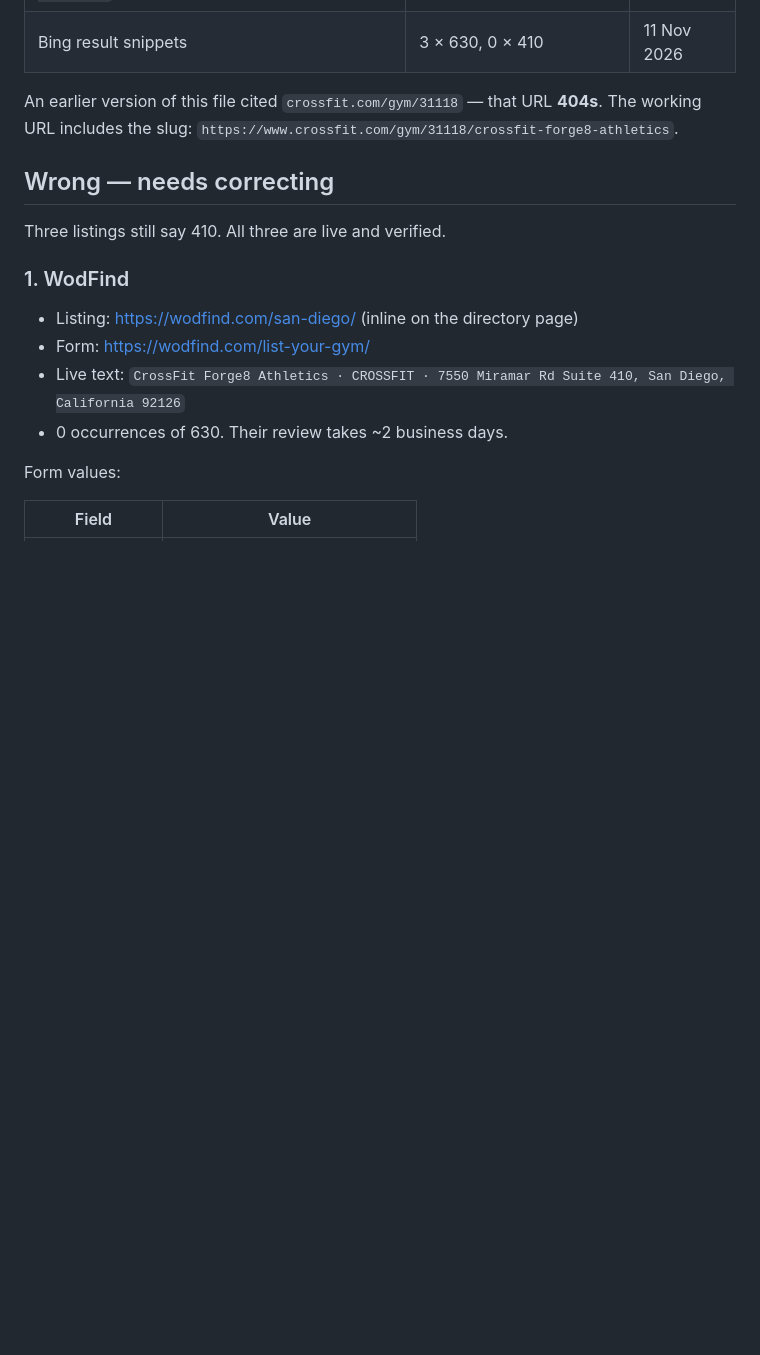
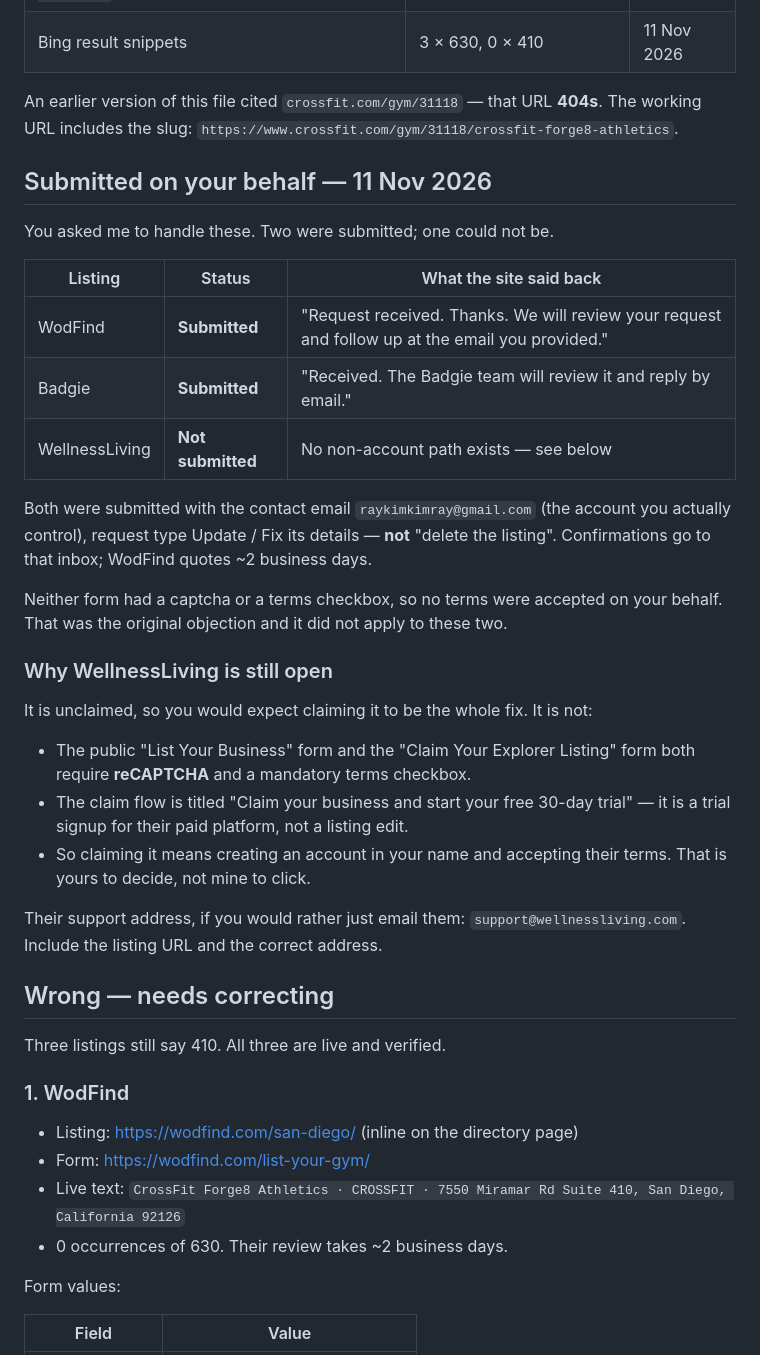
Before and after one commit to cvibe476/forge8-athletics, a Markdown page: DIRECTORY-CORRECTIONS.md, the part around the change. Rendered like a GitHub page; blank space fills up the shorter version.

Commit message:
Submit two directory corrections, document the third as blocked
Submitted on the owner's behalf on 2026-11-11:

- WodFind: update request accepted, "We will review your request and follow up
  at the email you provided."
- Badgie: correction request accepted, "Received. The Badgie team will review it
  and reply by email."

Both used request type Update / Fix its details, explicitly not "delete the
listing", and both went in with a contact email the owner controls.

The earlier note said these were left undone because the forms require accepting
a ToS. That turned out to be wrong for these two: neither has a captcha or a
terms checkbox. The objection did not apply, so they are done.

WellnessLiving is still open and the reason is narrower than "it needs an
account": the claim flow is a trial signup for their paid platform, gated by
reCAPTCHA and a mandatory terms checkbox. Claiming it would create an account in
the owner's name and accept their terms, which is theirs to decide. Their
support address is recorded instead.

Co-Authored-By: Claude Code <noreply@anthropic.com>

```diff
--- a/DIRECTORY-CORRECTIONS.md
+++ b/DIRECTORY-CORRECTIONS.md
@@ -19,6 +19,37 @@ September 2026. Phone is unchanged: (858) 867-4787.
 An earlier version of this file cited `crossfit.com/gym/31118` — that URL
 **404s**. The working URL includes the slug:
 `https://www.crossfit.com/gym/31118/crossfit-forge8-athletics`.
+
+## Submitted on your behalf — 11 Nov 2026
+
+You asked me to handle these. Two were submitted; one could not be.
+
+| Listing | Status | What the site said back |
+|---|---|---|
+| WodFind | **Submitted** | "Request received. Thanks. We will review your request and follow up at the email you provided." |
+| Badgie | **Submitted** | "Received. The Badgie team will review it and reply by email." |
+| WellnessLiving | **Not submitted** | No non-account path exists — see below |
+
+Both were submitted with the contact email `raykimkimray@gmail.com` (the account
+you actually control), request type Update / Fix its details — **not** "delete
+the listing". Confirmations go to that inbox; WodFind quotes ~2 business days.
+
+Neither form had a captcha or a terms checkbox, so no terms were accepted on
+your behalf. That was the original objection and it did not apply to these two.
+
+### Why WellnessLiving is still open
+
+It is unclaimed, so you would expect claiming it to be the whole fix. It is not:
+
+- The public "List Your Business" form and the "Claim Your Explorer Listing"
+  form both require **reCAPTCHA** and a mandatory terms checkbox.
+- The claim flow is titled "Claim your business and start your free 30-day
+  trial" — it is a trial signup for their paid platform, not a listing edit.
+- So claiming it means creating an account in your name and accepting their
+  terms. That is yours to decide, not mine to click.
+
+Their support address, if you would rather just email them:
+`support@wellnessliving.com`. Include the listing URL and the correct address.
 
 ## Wrong — needs correcting
 
```
